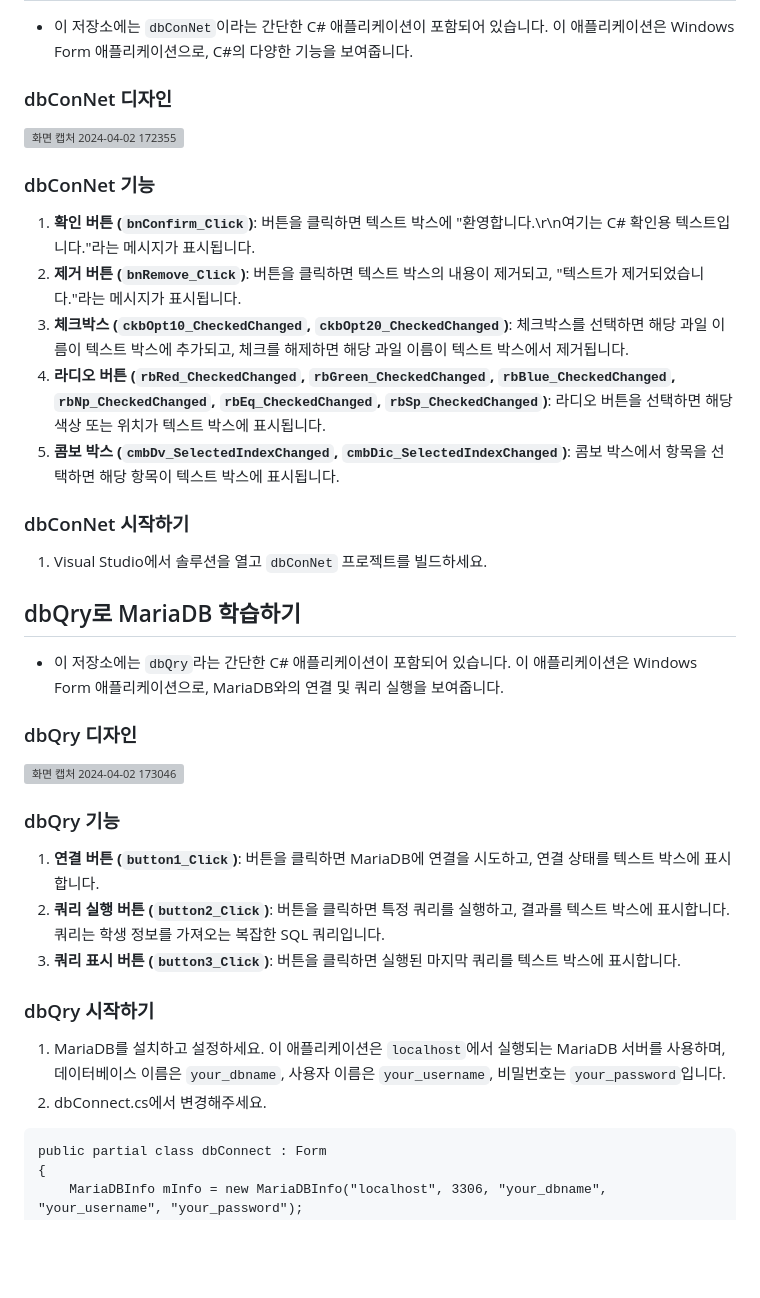
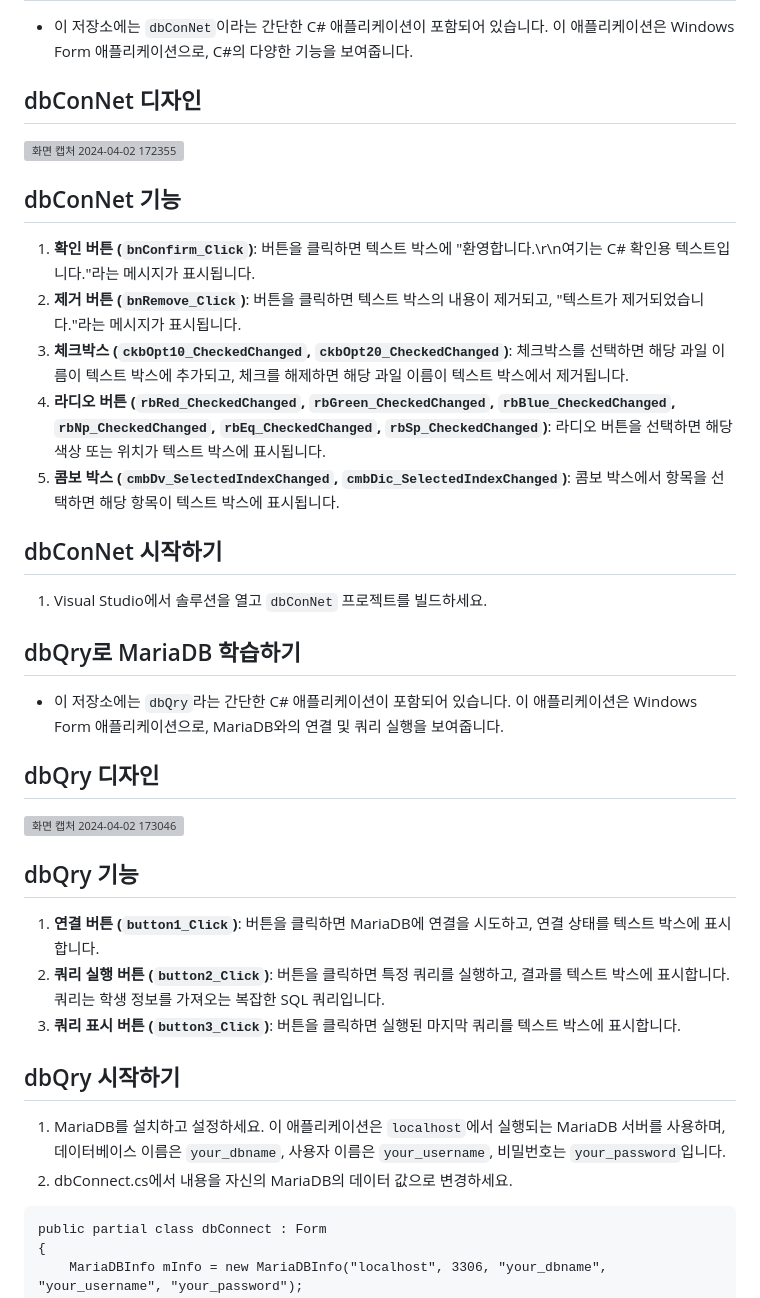
Before and after one commit to sika7492/inteledge, a Markdown page: C#/readme.md, the part around the change. Rendered like a GitHub page; blank space fills up the shorter version; grey boxes are pictures that could not be loaded.

````diff
--- a/C#/readme.md
+++ b/C#/readme.md
@@ -4,11 +4,11 @@
 
 * 이 저장소에는 `dbConNet`이라는 간단한 C# 애플리케이션이 포함되어 있습니다. 이 애플리케이션은 Windows Form 애플리케이션으로, C#의 다양한 기능을 보여줍니다.
 
-### dbConNet 디자인
+## dbConNet 디자인
 
 ![화면 캡처 2024-04-02 172355](https://github.com/sika7492/inteledge/assets/154478957/05047311-d429-4d74-9742-dfdb47ed8474)
 
-### dbConNet 기능
+## dbConNet 기능
 
 1. **확인 버튼 (`bnConfirm_Click`)**: 버튼을 클릭하면 텍스트 박스에 "환영합니다.\r\n여기는 C# 확인용 텍스트입니다."라는 메시지가 표시됩니다.
 2. **제거 버튼 (`bnRemove_Click`)**: 버튼을 클릭하면 텍스트 박스의 내용이 제거되고, "텍스트가 제거되었습니다."라는 메시지가 표시됩니다.
@@ -16,7 +16,7 @@
 4. **라디오 버튼 (`rbRed_CheckedChanged`, `rbGreen_CheckedChanged`, `rbBlue_CheckedChanged`, `rbNp_CheckedChanged`, `rbEq_CheckedChanged`, `rbSp_CheckedChanged`)**: 라디오 버튼을 선택하면 해당 색상 또는 위치가 텍스트 박스에 표시됩니다.
 5. **콤보 박스 (`cmbDv_SelectedIndexChanged`, `cmbDic_SelectedIndexChanged`)**: 콤보 박스에서 항목을 선택하면 해당 항목이 텍스트 박스에 표시됩니다.
 
-### dbConNet 시작하기
+## dbConNet 시작하기
 
 1. Visual Studio에서 솔루션을 열고 `dbConNet` 프로젝트를 빌드하세요.
 
@@ -24,21 +24,21 @@
 
 * 이 저장소에는 `dbQry`라는 간단한 C# 애플리케이션이 포함되어 있습니다. 이 애플리케이션은 Windows Form 애플리케이션으로, MariaDB와의 연결 및 쿼리 실행을 보여줍니다.
 
-### dbQry 디자인
+## dbQry 디자인
 
 ![화면 캡처 2024-04-02 173046](https://github.com/sika7492/inteledge/assets/154478957/6a844bcd-4667-4394-977f-81be7cbc6b95)
 
 
-### dbQry 기능
+## dbQry 기능
 
 1. **연결 버튼 (`button1_Click`)**: 버튼을 클릭하면 MariaDB에 연결을 시도하고, 연결 상태를 텍스트 박스에 표시합니다.
 2. **쿼리 실행 버튼 (`button2_Click`)**: 버튼을 클릭하면 특정 쿼리를 실행하고, 결과를 텍스트 박스에 표시합니다. 쿼리는 학생 정보를 가져오는 복잡한 SQL 쿼리입니다.
 3. **쿼리 표시 버튼 (`button3_Click`)**: 버튼을 클릭하면 실행된 마지막 쿼리를 텍스트 박스에 표시합니다.
 
-### dbQry 시작하기
+## dbQry 시작하기
 
 1. MariaDB를 설치하고 설정하세요. 이 애플리케이션은 `localhost`에서 실행되는 MariaDB 서버를 사용하며, 데이터베이스 이름은 `your_dbname`, 사용자 이름은 `your_username`, 비밀번호는 `your_password`입니다.
-2. dbConnect.cs에서 변경해주세요.
+2. dbConnect.cs에서 내용을 자신의 MariaDB의 데이터 값으로 변경하세요.
 ```
 public partial class dbConnect : Form
 {
````
